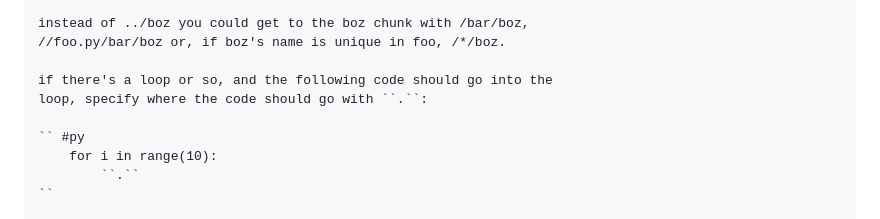
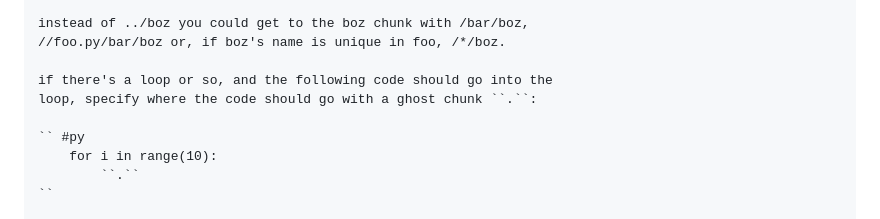
Before and after one commit to tnustrings/ct, a Markdown page: readme.md, the part around the change. Rendered like a GitHub page.

```diff
--- a/readme.md
+++ b/readme.md
@@ -98,7 +98,7 @@ instead of ../boz you could get to the boz chunk with /bar/boz,
 //foo.py/bar/boz or, if boz's name is unique in foo, /*/boz.
 
 if there's a loop or so, and the following code should go into the
-loop, specify where the code should go with ``.``:
+loop, specify where the code should go with a ghost chunk ``.``:
 
 `` #py
     for i in range(10):
```
